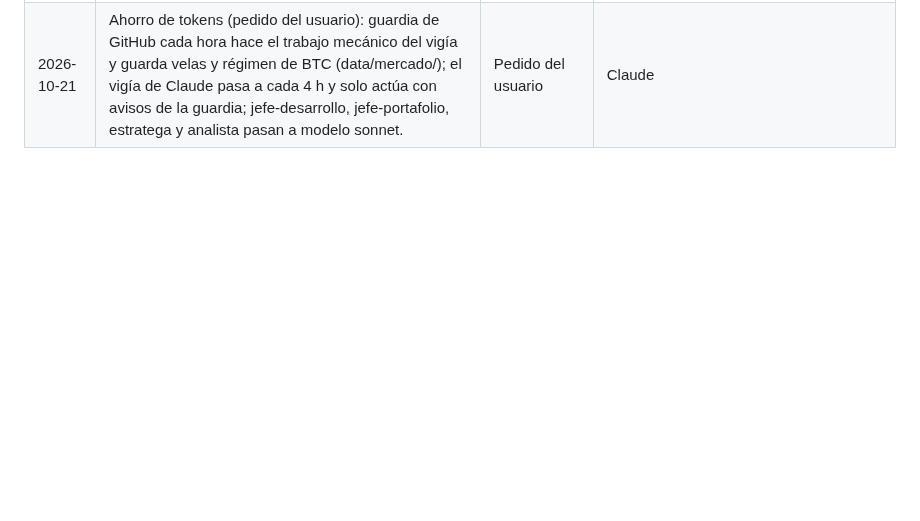
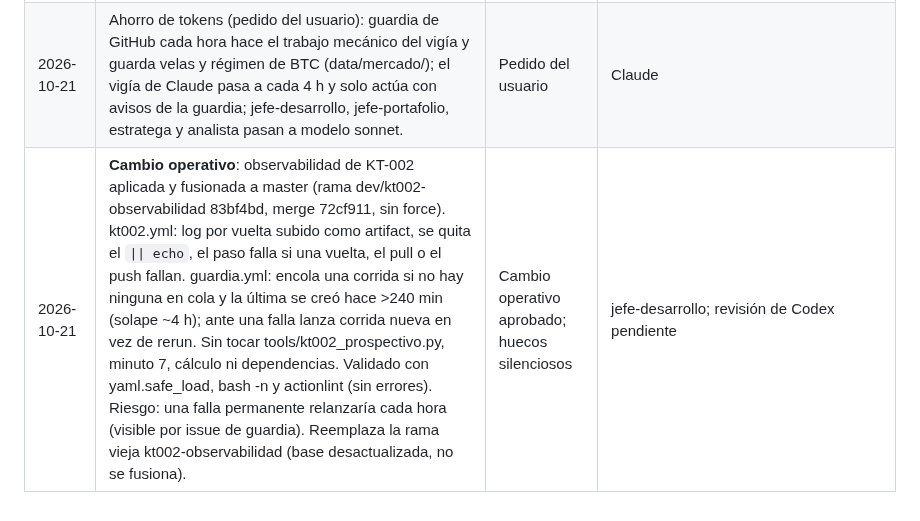
Before and after one commit to Kronnos2006/xauusd-ema-atr-bot, a Markdown page: docs/gerencia/decisiones.md, the part around the change. GitHub-like rendering; blank space fills up the shorter version.

Commit message:
Gerencia: registra cambio operativo de observabilidad de KT-002
Co-Authored-By: Claude Opus 5.5 <noreply@anthropic.com>
Claude-Session: https://claude.ai/code/session_019q9CJnMDGjGY4zCG9z13hw

```diff
--- a/docs/gerencia/decisiones.md
+++ b/docs/gerencia/decisiones.md
@@ -22,3 +22,4 @@
 | 2026-10-21 | Se crea el departamento Recursos de IA (jefe-recursos-ia): catálogo de ayudantes (BOLSA_DE_AYUDANTES.md), propone por iniciativa propia, atiende pedidos y crea los que eligen los jefes o el gerente. | Pedido del usuario | jefe-recursos-ia |
 | 2026-10-21 | Arranque del área Portafolio (llamado del usuario): replica hizo el inventario de datos (SEC, iShares, SSGA y Farside bloqueados por el proxy); investigador escribió HP-001 (13F) y HP-002 (flujos ETF BTC) con Fase 0; el desconfiado no encontró problemas ALTOS ni MEDIOS y avala el descarte en triage (MDE IR 0,78 y 1,68 vs efecto esperado 0,15–0,40). Sin contrataciones nuevas. Se escala al usuario: aceptar descarte o definir Fase 1, y habilitar sec.gov en el proxy. | Llamado del usuario; Fase 1 es del usuario | jefe-portafolio, usuario |
 | 2026-10-21 | Ahorro de tokens (pedido del usuario): guardia de GitHub cada hora hace el trabajo mecánico del vigía y guarda velas y régimen de BTC (data/mercado/); el vigía de Claude pasa a cada 4 h y solo actúa con avisos de la guardia; jefe-desarrollo, jefe-portafolio, estratega y analista pasan a modelo sonnet. | Pedido del usuario | Claude |
+| 2026-10-21 | **Cambio operativo**: observabilidad de KT-002 aplicada y fusionada a master (rama dev/kt002-observabilidad 83bf4bd, merge 72cf911, sin force). kt002.yml: log por vuelta subido como artifact, se quita el `\|\| echo`, el paso falla si una vuelta, el pull o el push fallan. guardia.yml: encola una corrida si no hay ninguna en cola y la última se creó hace >240 min (solape ~4 h); ante una falla lanza corrida nueva en vez de rerun. Sin tocar tools/kt002_prospectivo.py, minuto 7, cálculo ni dependencias. Validado con yaml.safe_load, bash -n y actionlint (sin errores). Riesgo: una falla permanente relanzaría cada hora (visible por issue de guardia). Reemplaza la rama vieja kt002-observabilidad (base desactualizada, no se fusiona). | Cambio operativo aprobado; huecos silenciosos | jefe-desarrollo; revisión de Codex pendiente |
```
Also changed, not shown: docs/coordination/CONTEXTO_COMPARTIDO.md (+1 -0 lines).
